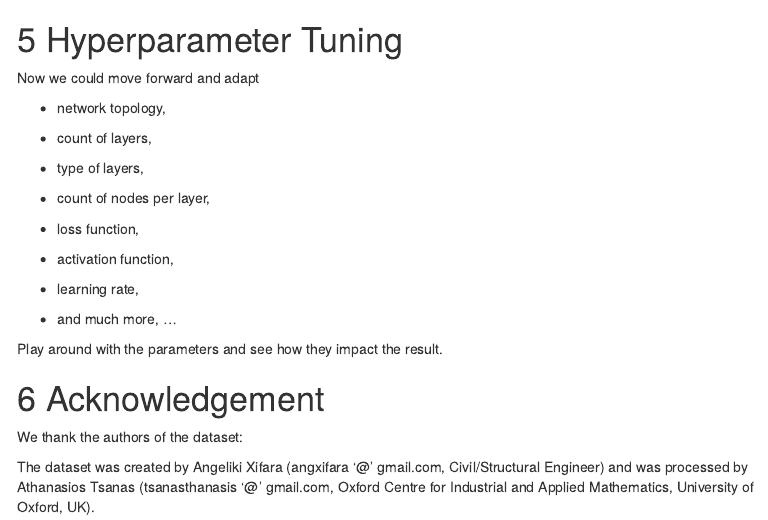
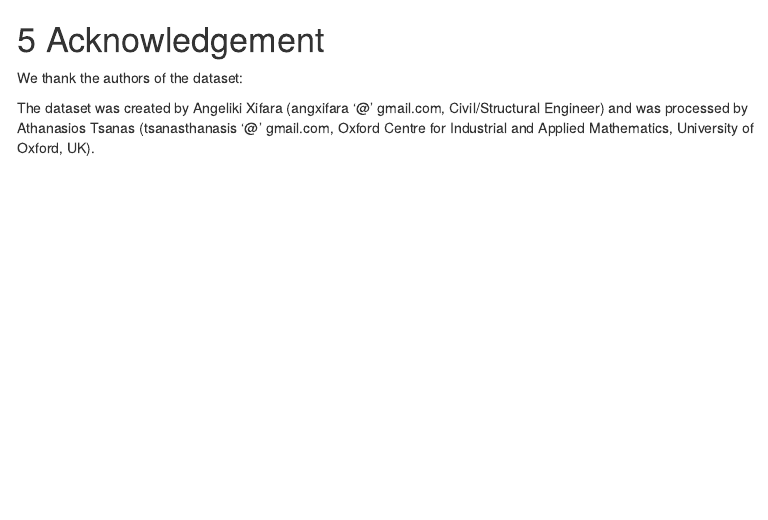
Before and after one commit to RoshanRon12/Enrgy-Analysis-Multi-Target-Regression, an R Markdown document (MultiTarget_Lab_Final.Rmd): the page in a window 1100 px wide, from 4370 px down. Rendered offline with R 4.5, knitr and Pandoc, with nearby package versions; some code elsewhere in the file could not run offline; menus at the side of the page are left out.

Commit message:
Update MultiTarget_Lab_Final.Rmd

````diff
--- a/MultiTarget_Lab_Final.Rmd
+++ b/MultiTarget_Lab_Final.Rmd
@@ -276,28 +276,6 @@ g <- g + geom_smooth(se=F, method = "lm")
 g
 ```
 
-# Hyperparameter Tuning
-
-Now we could move forward and adapt
-
-- network topology,
-
-- count of layers,
-
-- type of layers,
-
-- count of nodes per layer,
-
-- loss function,
-
-- activation function,
-
-- learning rate,
-
-- and much more, ...
-
-Play around with the parameters and see how they impact the result.
-
 # Acknowledgement
 
 We thank the authors of the dataset:
````
